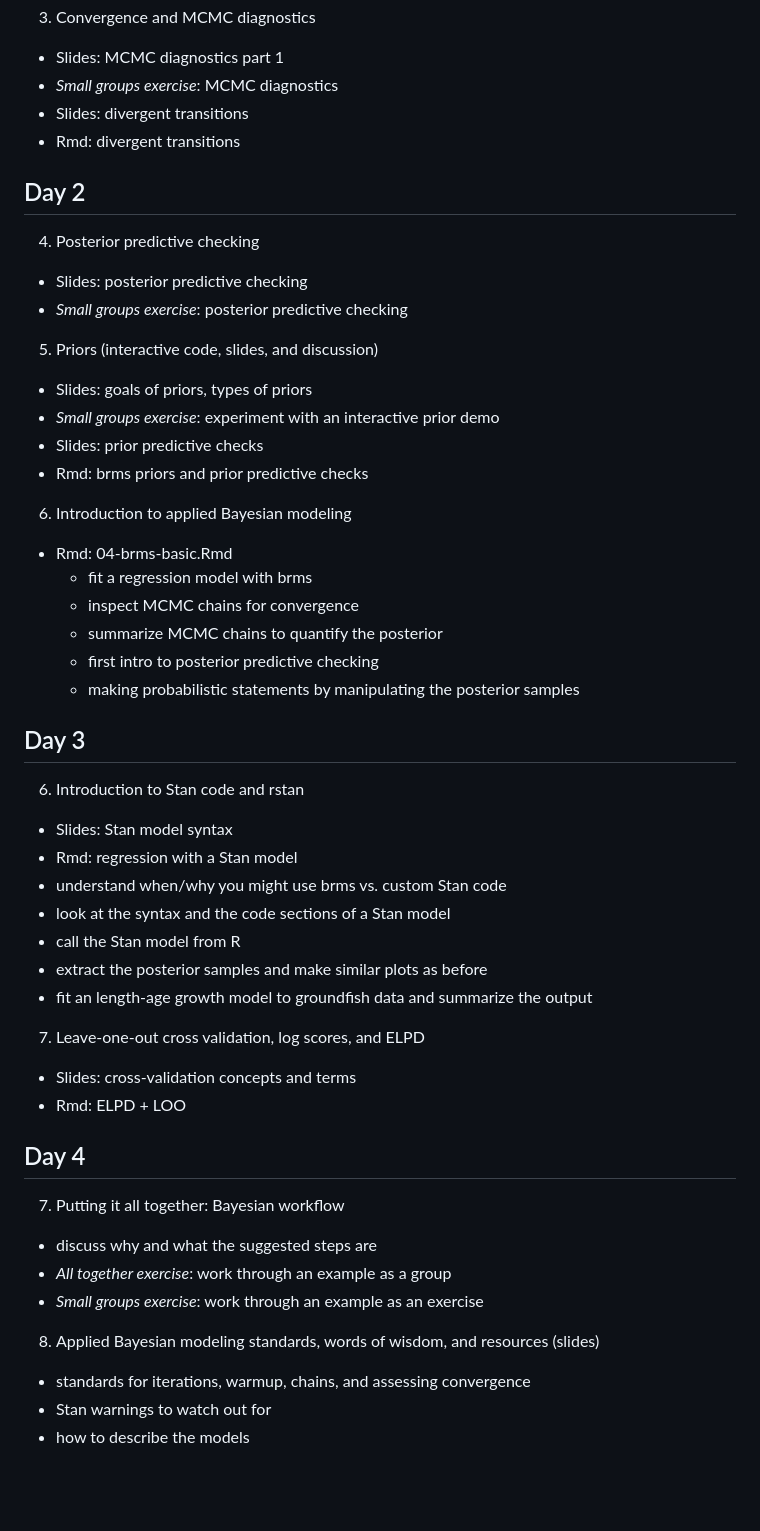
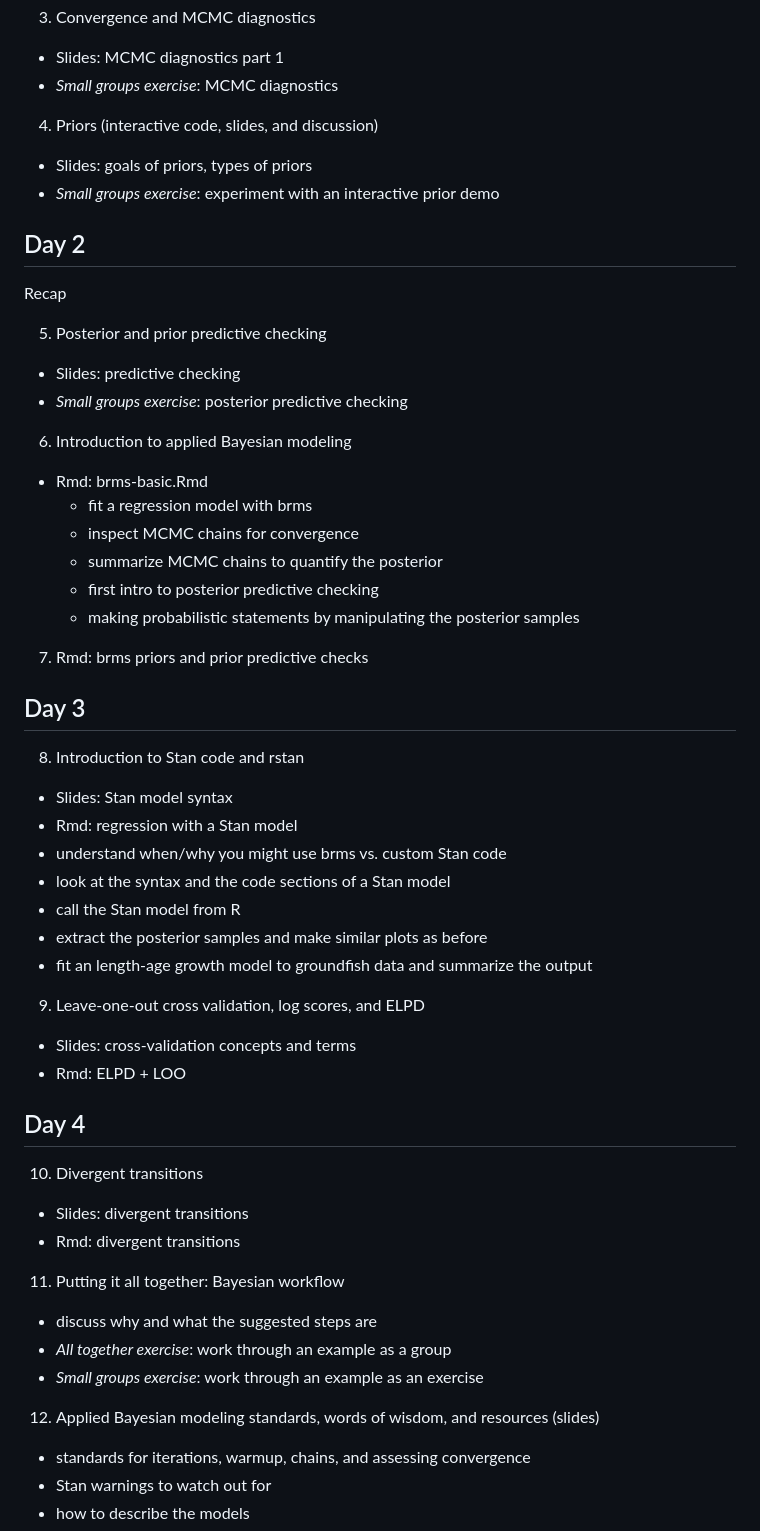
Before and after one commit to seananderson/bayes-course, a Markdown page: 00-plan.md, the part around the change. Drawn GitHub-style; blank space fills up the shorter version.

Commit message:
Tweaks to plan.md

```diff
--- a/00-plan.md
+++ b/00-plan.md
@@ -44,32 +44,32 @@ output:
 3. Convergence and MCMC diagnostics
   - Slides: MCMC diagnostics part 1
   - *Small groups exercise*: MCMC diagnostics
-  - Slides: divergent transitions
-  - Rmd: divergent transitions
+
+4. Priors (interactive code, slides, and discussion)
+  - Slides: goals of priors, types of priors
+  - *Small groups exercise*: experiment with an interactive prior demo
 
 ## Day 2
 
-4. Posterior predictive checking
-  - Slides: posterior predictive checking
+Recap
+
+5. Posterior and prior predictive checking
+  - Slides: predictive checking
   - *Small groups exercise*: posterior predictive checking
 
-5. Priors (interactive code, slides, and discussion)
-  - Slides: goals of priors, types of priors
-  - *Small groups exercise*: experiment with an interactive prior demo
-  - Slides: prior predictive checks
-  - Rmd: brms priors and prior predictive checks
-
 6. Introduction to applied Bayesian modeling
-  - Rmd: 04-brms-basic.Rmd
+  - Rmd: brms-basic.Rmd
     - fit a regression model with brms
     - inspect MCMC chains for convergence
     - summarize MCMC chains to quantify the posterior
     - first intro to posterior predictive checking
     - making probabilistic statements by manipulating the  posterior samples
 
+7. Rmd: brms priors and prior predictive checks
+
 ## Day 3
 
-6. Introduction to Stan code and rstan
+8. Introduction to Stan code and rstan
   - Slides: Stan model syntax
   - Rmd: regression with a Stan model
   - understand when/why you might use brms vs. custom Stan code
@@ -78,18 +78,22 @@ output:
   - extract the posterior samples and make similar plots as before
   - fit an length-age growth model to groundfish data and summarize the output
 
-7. Leave-one-out cross validation, log scores, and ELPD
+9. Leave-one-out cross validation, log scores, and ELPD
   - Slides: cross-validation concepts and terms
   - Rmd: ELPD + LOO
 
 ## Day 4
 
-7. Putting it all together: Bayesian workflow
+10. Divergent transitions
+  - Slides: divergent transitions
+  - Rmd: divergent transitions
+
+11. Putting it all together: Bayesian workflow
   - discuss why and what the suggested steps are
   - *All together exercise*: work through an example as a group
   - *Small groups exercise*: work through an example as an exercise
 
-8. Applied Bayesian modeling standards, words of wisdom, and resources (slides)
+12. Applied Bayesian modeling standards, words of wisdom, and resources (slides)
   - standards for iterations, warmup, chains, and assessing convergence
   - Stan warnings to watch out for
   - how to describe the models
```
